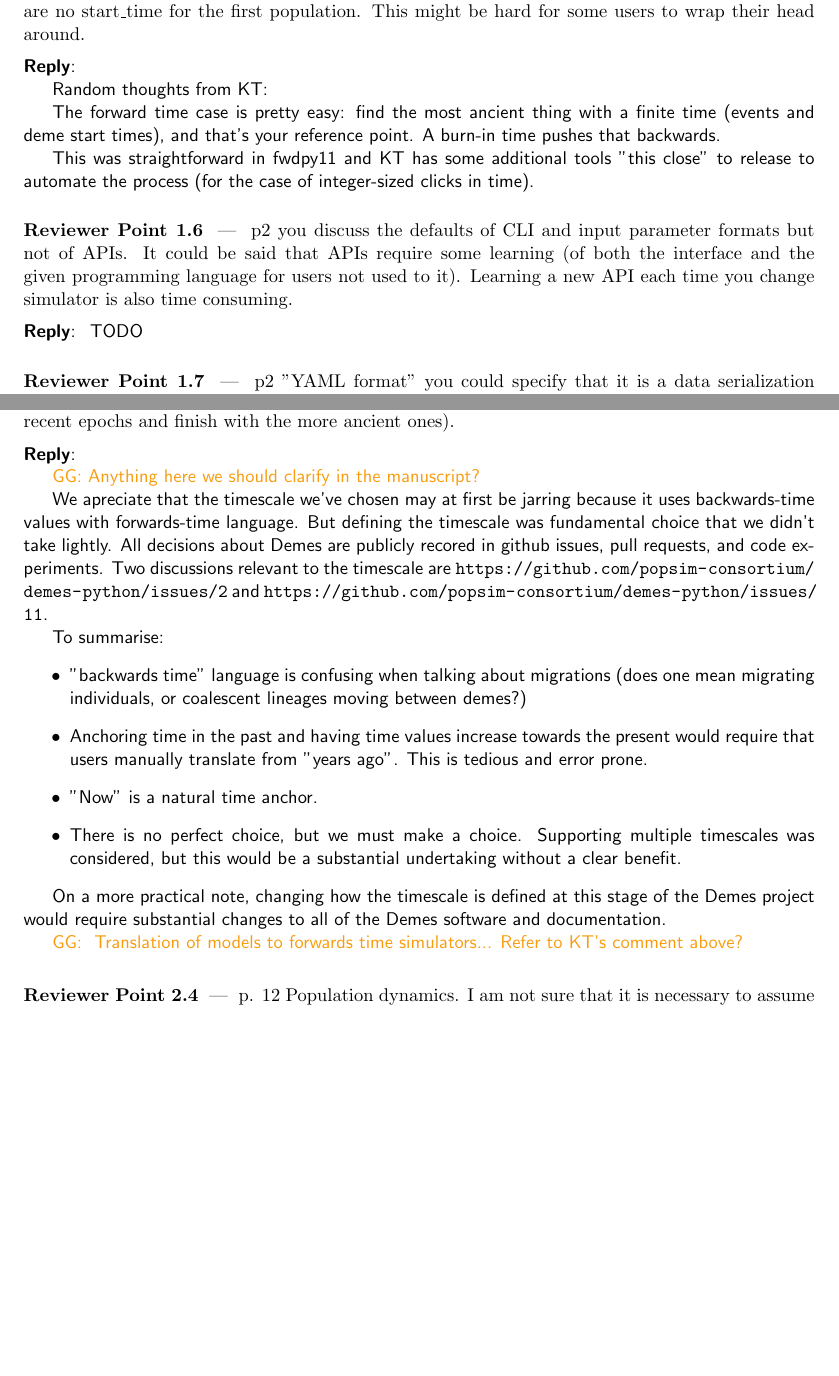
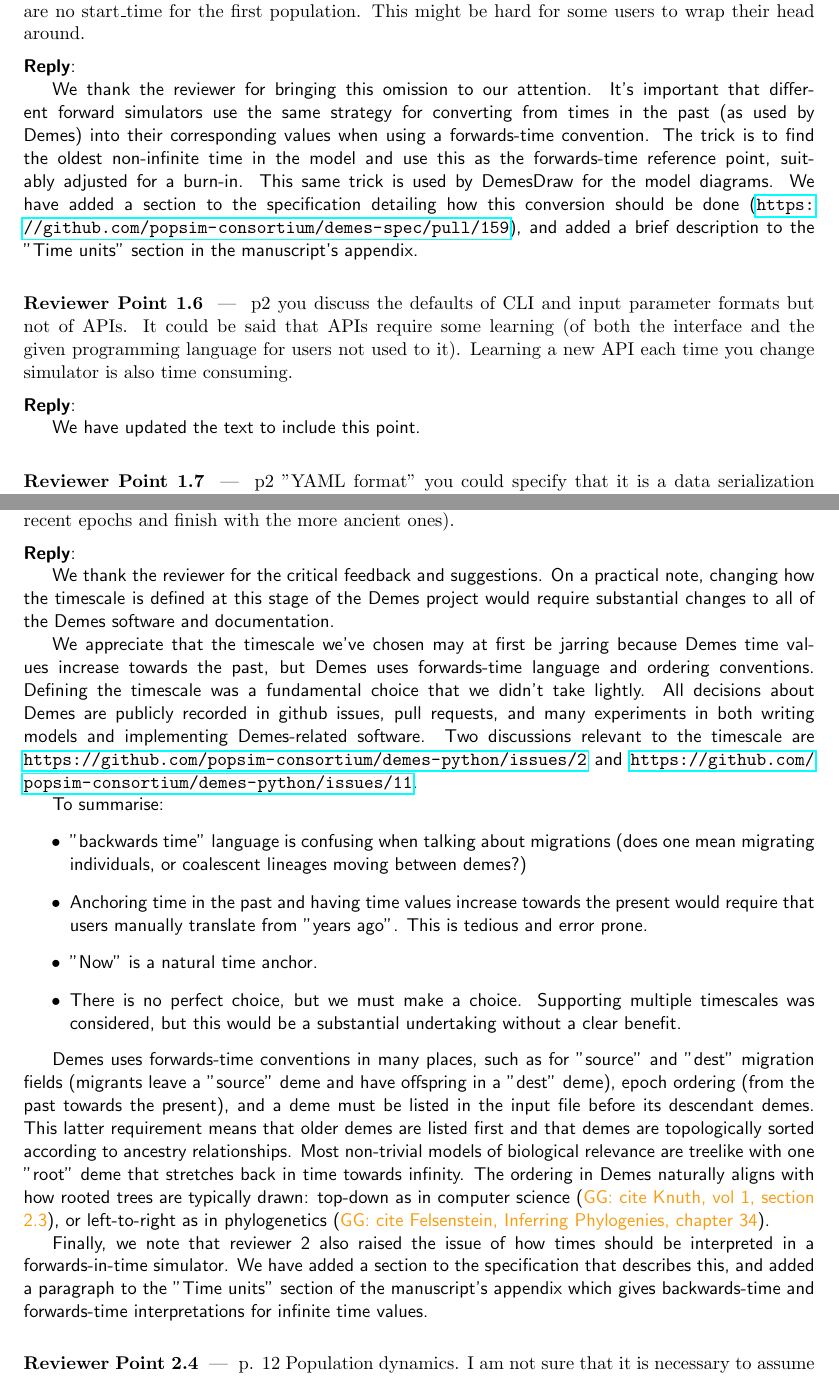
Before and after one commit to popsim-consortium/demes-paper, a LaTeX document (response-to-reviewers.tex): two parts of pages 2 and 6 of 8, joined at a grey line, cut so that both start at the same text, the shorter picture padded with empty space. Compiled offline with pdfLaTeX.

Commit message:
More clarifications and responses

```diff
--- a/response-to-reviewers.tex
+++ b/response-to-reviewers.tex
@@ -25,6 +25,9 @@
 \setcounter{reviewer}{0}
 \newcounter{point}[reviewer]
 \setcounter{point}{0}
+
+% Import this last to avoid mysterious errors.
+\usepackage[implicit=false]{hyperref}
 
 % This refines the format of how the reviewer/point reference will appear.
 \renewcommand{\thepoint}{\thereviewer.\arabic{point}}
@@ -155,15 +158,19 @@ population. This might be hard for some users to wrap their head around.
 \end{point}
 \begin{reply}
 
-    Random thoughts from KT:
+We thank the reviewer for bringing this omission to our attention.
+It's important that different forward simulators use the same strategy
+for converting from times in the past (as used by Demes) into their
+corresponding values when using a forwards-time convention.
+The trick is to find the oldest non-infinite time in the model
+and use this as the forwards-time reference point, suitably adjusted
+for a burn-in. This same trick is used by DemesDraw for the model diagrams.
+We have added a section to the specification detailing how this
+conversion should be done
+(\url{https://github.com/popsim-consortium/demes-spec/pull/159}),
+and added a brief description to the "Time units" section in the manuscript's
+appendix.
 
-    The forward time case is pretty easy: find the most ancient
-    thing with a finite time (events and deme start times), and
-    that's your reference point.  A burn-in time pushes that backwards.
-
-    This was straightforward in fwdpy11 and KT has some additional tools
-    "this close" to release to automate the process (for the case of integer-sized
-    clicks in time).
 
 \end{reply}
 
@@ -174,7 +181,8 @@ and the given programming language for users not used to it). Learning a new
 API each time you change simulator is also time consuming.
 \end{point}
 \begin{reply}
-TODO
+
+We have updated the text to include this point.
 \end{reply}
 
 \begin{point}
@@ -405,14 +417,19 @@ begin with the more recent epochs and finish with the more ancient ones).
 \end{point}
 \begin{reply}
 
-\ggcomment{Anything here we should clarify in the manuscript?}
+We thank the reviewer for the critical feedback and suggestions.
+On a practical note, changing how the timescale is defined
+at this stage of the Demes project would require substantial changes
+to all of the Demes software and documentation.
 
-We apreciate that the timescale we've chosen may at first be jarring
-because it uses backwards-time values with forwards-time language.
-But defining the timescale was fundamental choice that we didn't take lightly.
-All decisions about Demes are publicly recored in github issues,
-pull requests, and code experiments. Two discussions relevant to the
-timescale are
+We appreciate that the timescale we've chosen may at first be jarring
+because Demes time values increase towards the past, but Demes uses
+forwards-time language and ordering conventions.
+Defining the timescale was a fundamental choice that we didn't take lightly.
+All decisions about Demes are publicly recorded in github issues,
+pull requests, and many experiments in both writing models and implementing
+Demes-related software.
+Two discussions relevant to the timescale are
 \url{https://github.com/popsim-consortium/demes-python/issues/2}
 and
 \url{https://github.com/popsim-consortium/demes-python/issues/11}.
@@ -435,14 +452,28 @@ Supporting multiple timescales was considered, but this would be a
 substantial undertaking without a clear benefit.
 \end{itemize}
 
-On a more practical note, changing how the timescale is defined
-at this stage of the Demes project would require substantial changes
-to all of the Demes software and documentation.
+Demes uses forwards-time conventions in many places, such as for
+"source" and "dest" migration fields (migrants leave a "source"
+deme and have offspring in a "dest" deme),
+epoch ordering (from the past towards the present),
+and a deme must be listed in the input file before its
+descendant demes.
+This latter requirement means that older demes are listed first and that
+demes are topologically sorted according to ancestry relationships.
+Most non-trivial models of biological relevance are treelike with one
+"root" deme that stretches back in time towards infinity.
+The ordering in Demes naturally aligns with how rooted trees are typically drawn:
+top-down as in computer science (\ggcomment{cite Knuth, vol 1, section 2.3}),
+or left-to-right as in phylogenetics
+(\ggcomment{cite Felsenstein, Inferring Phylogenies, chapter 34}).
 
-\ggcomment{
-Translation of models to forwards time simulators...
-Refer to KT's comment above?
-}
+Finally, we note that reviewer 2 also raised the issue of how times should
+be interpreted in a forwards-in-time simulator.
+We have added a section to the specification that describes this,
+and added a paragraph to the "Time units" section of the manuscript's
+appendix which gives backwards-time and forwards-time interpretations
+for infinite time values.
+
 
 \end{reply}
 \begin{point}
```
Also changed, not shown: paper.tex (+22 -9 lines), response-to-reviewers.tex (10 more changed lines).
